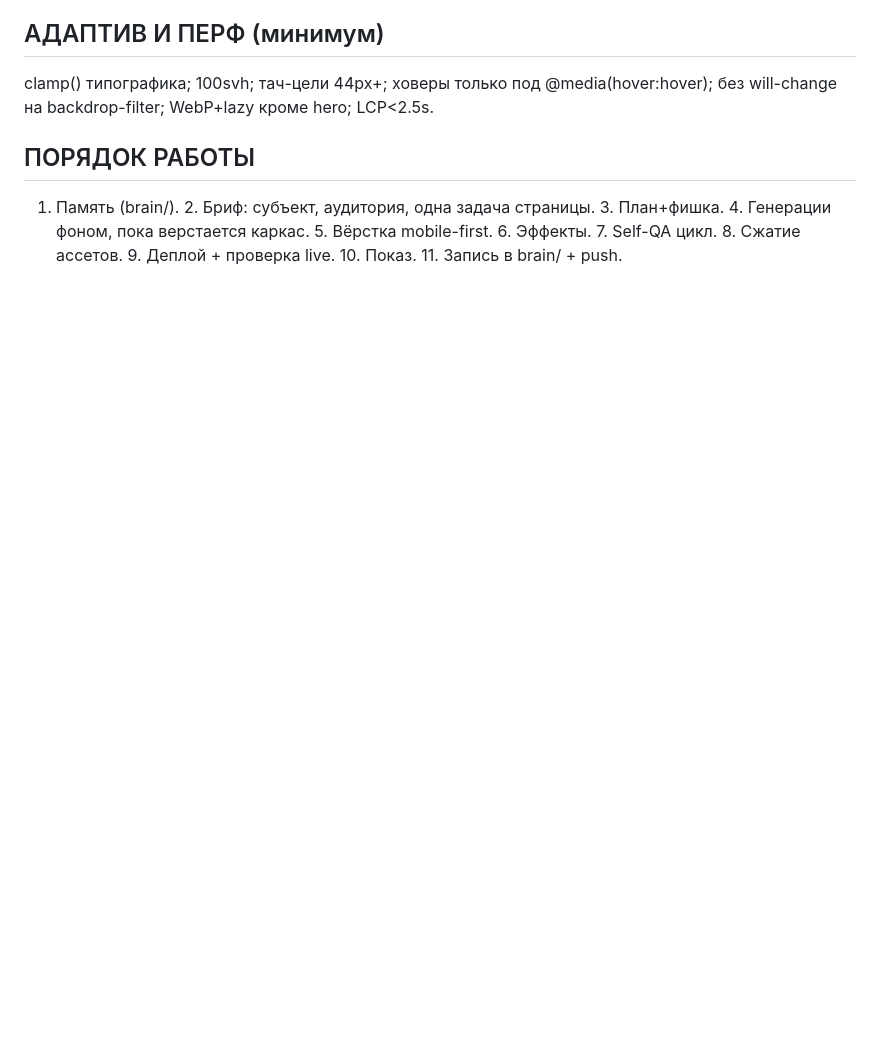
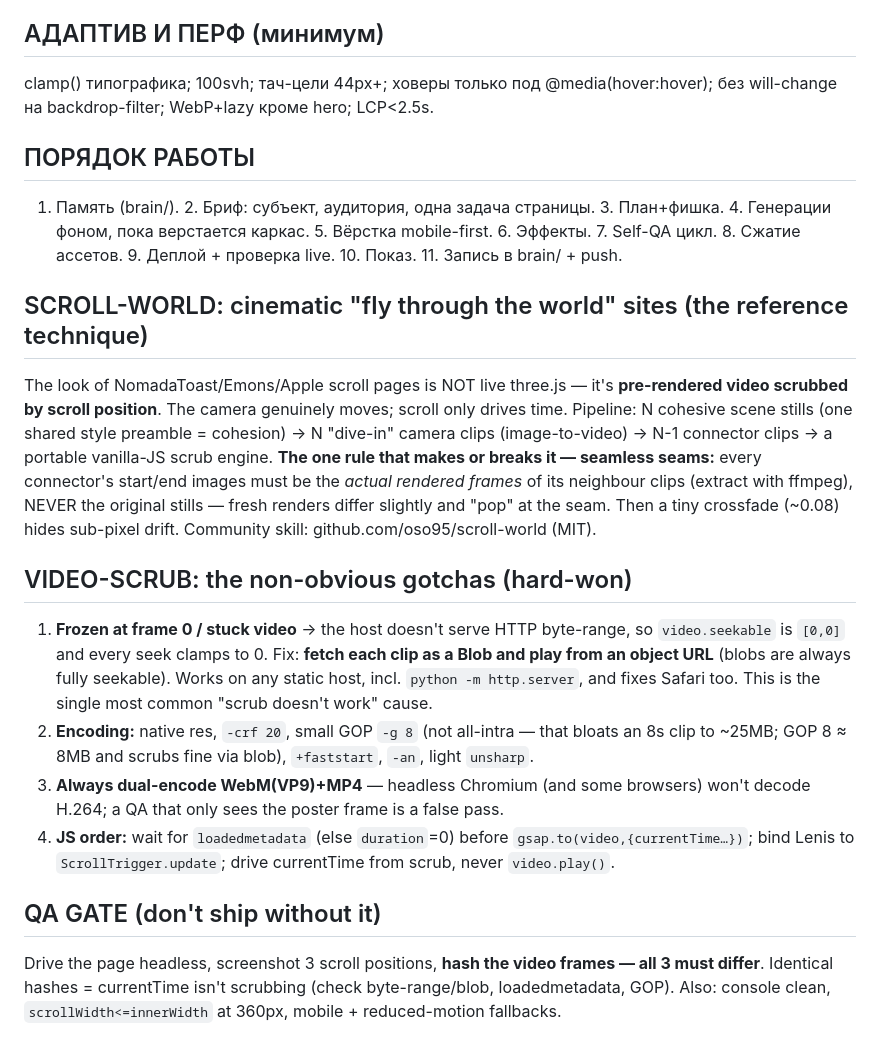
Before and after one commit to gdeoko/oko-magic-skill, a Markdown page: skills/oko-magic/SKILL.md, the part around the change. GitHub-like rendering; blank space fills up the shorter version.

Commit message:
oko-magic v1.1: scroll-world cinematic technique + video-scrub gotchas (blob-seek, GOP 8, dual-encode) + QA frame-hash gate

```diff
--- a/skills/oko-magic/SKILL.md
+++ b/skills/oko-magic/SKILL.md
@@ -84,3 +84,32 @@ clamp() типографика; 100svh; тач-цели 44px+; ховеры то
 
 ## ПОРЯДОК РАБОТЫ
 1. Память (brain/). 2. Бриф: субъект, аудитория, одна задача страницы. 3. План+фишка. 4. Генерации фоном, пока верстается каркас. 5. Вёрстка mobile-first. 6. Эффекты. 7. Self-QA цикл. 8. Сжатие ассетов. 9. Деплой + проверка live. 10. Показ. 11. Запись в brain/ + push.
+
+
+## SCROLL-WORLD: cinematic "fly through the world" sites (the reference technique)
+The look of NomadaToast/Emons/Apple scroll pages is NOT live three.js — it's **pre-rendered
+video scrubbed by scroll position**. The camera genuinely moves; scroll only drives time.
+Pipeline: N cohesive scene stills (one shared style preamble = cohesion) → N "dive-in" camera
+clips (image-to-video) → N-1 connector clips → a portable vanilla-JS scrub engine.
+**The one rule that makes or breaks it — seamless seams:** every connector's start/end images
+must be the *actual rendered frames* of its neighbour clips (extract with ffmpeg), NEVER the
+original stills — fresh renders differ slightly and "pop" at the seam. Then a tiny crossfade
+(~0.08) hides sub-pixel drift. Community skill: github.com/oso95/scroll-world (MIT).
+
+## VIDEO-SCRUB: the non-obvious gotchas (hard-won)
+1. **Frozen at frame 0 / stuck video** → the host doesn't serve HTTP byte-range, so
+   `video.seekable` is `[0,0]` and every seek clamps to 0. Fix: **fetch each clip as a Blob
+   and play from an object URL** (blobs are always fully seekable). Works on any static host,
+   incl. `python -m http.server`, and fixes Safari too. This is the single most common
+   "scrub doesn't work" cause.
+2. **Encoding:** native res, `-crf 20`, small GOP `-g 8` (not all-intra — that bloats an 8s
+   clip to ~25MB; GOP 8 ≈ 8MB and scrubs fine via blob), `+faststart`, `-an`, light `unsharp`.
+3. **Always dual-encode WebM(VP9)+MP4** — headless Chromium (and some browsers) won't decode
+   H.264; a QA that only sees the poster frame is a false pass.
+4. **JS order:** wait for `loadedmetadata` (else `duration`=0) before `gsap.to(video,{currentTime…})`;
+   bind Lenis to `ScrollTrigger.update`; drive currentTime from scrub, never `video.play()`.
+
+## QA GATE (don't ship without it)
+Drive the page headless, screenshot 3 scroll positions, **hash the video frames — all 3 must
+differ**. Identical hashes = currentTime isn't scrubbing (check byte-range/blob, loadedmetadata,
+GOP). Also: console clean, `scrollWidth<=innerWidth` at 360px, mobile + reduced-motion fallbacks.
```
